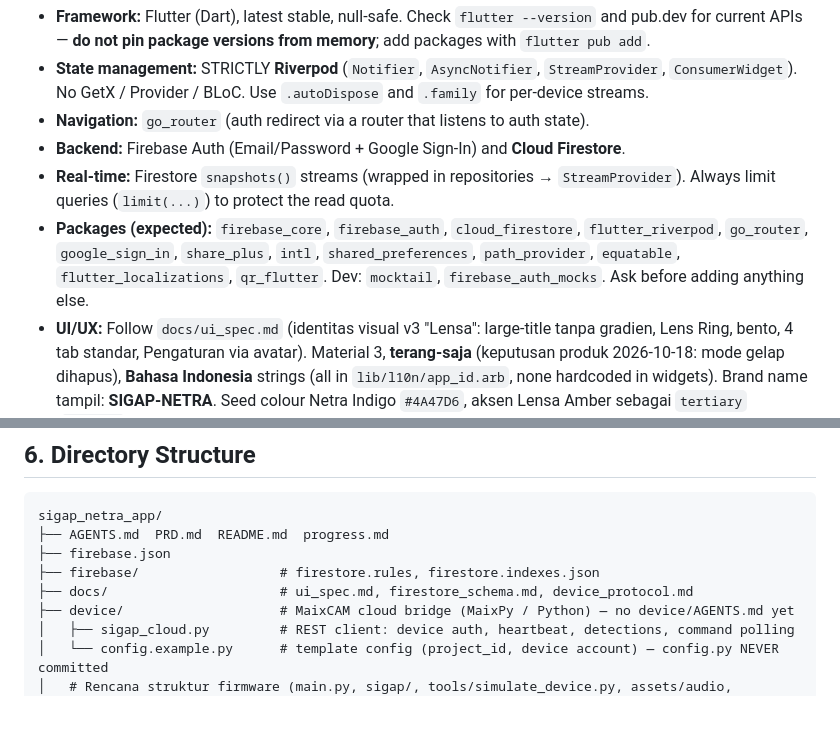
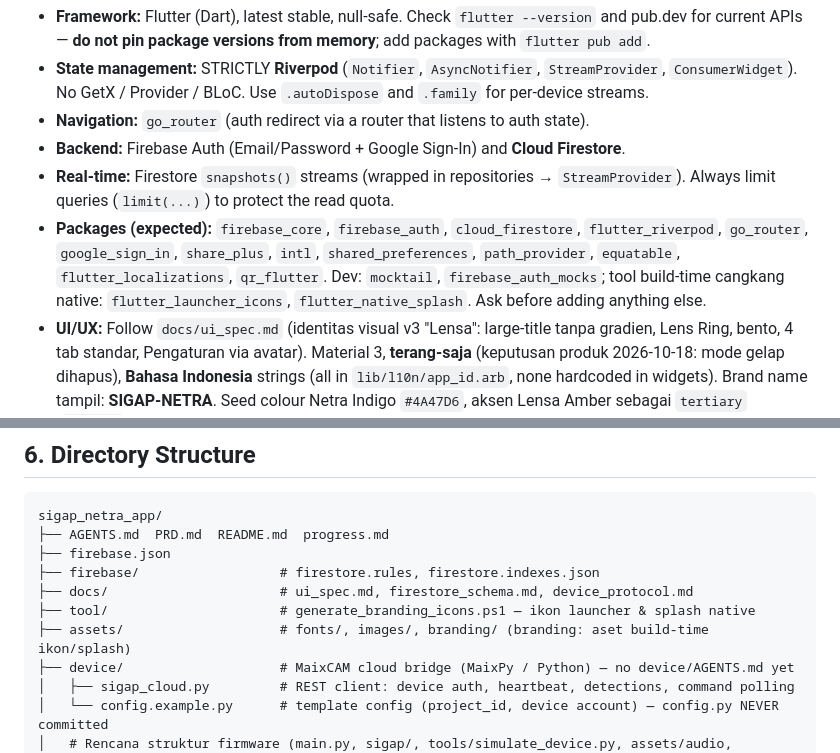
Before and after one commit to andrest1101/sigap-netra, a Markdown page: AGENTS.md, 2 parts joined by grey strips. Drawn GitHub-style; blank space fills up the shorter version.

```diff
--- a/AGENTS.md
+++ b/AGENTS.md
@@ -46,7 +46,7 @@ Dependency rule: `presentation → domain ← data`. Domain depends on nothing.
 - **Navigation:** `go_router` (auth redirect via a router that listens to auth state).
 - **Backend:** Firebase Auth (Email/Password + Google Sign-In) and **Cloud Firestore**.
 - **Real-time:** Firestore `snapshots()` streams (wrapped in repositories → `StreamProvider`). Always limit queries (`limit(...)`) to protect the read quota.
-- **Packages (expected):** `firebase_core`, `firebase_auth`, `cloud_firestore`, `flutter_riverpod`, `go_router`, `google_sign_in`, `share_plus`, `intl`, `shared_preferences`, `path_provider`, `equatable`, `flutter_localizations`, `qr_flutter`. Dev: `mocktail`, `firebase_auth_mocks`. Ask before adding anything else.
+- **Packages (expected):** `firebase_core`, `firebase_auth`, `cloud_firestore`, `flutter_riverpod`, `go_router`, `google_sign_in`, `share_plus`, `intl`, `shared_preferences`, `path_provider`, `equatable`, `flutter_localizations`, `qr_flutter`. Dev: `mocktail`, `firebase_auth_mocks`; tool build-time cangkang native: `flutter_launcher_icons`, `flutter_native_splash`. Ask before adding anything else.
 - **UI/UX:** Follow `docs/ui_spec.md` (identitas visual v3 "Lensa": large-title tanpa gradien, Lens Ring, bento, 4 tab standar, Pengaturan via avatar). Material 3, **terang-saja** (keputusan produk 2026-10-18: mode gelap dihapus), **Bahasa Indonesia** strings (all in `lib/l10n/app_id.arb`, none hardcoded in widgets). Brand name tampil: **SIGAP-NETRA**. Seed colour Netra Indigo `#4A47D6`, aksen Lensa Amber sebagai `tertiary` (`#F5A524`), font Plus Jakarta Sans (bundled). Radii: hero 28 / card 20 / thumbnail 14 / input 14 / sheet 28, tombol & chip pil (stadium), bottom nav 24→80 height standar. Strict status colours (ThemeExtension `StatusColors`): ok `#1E9E63` = Terhubung/Cocok, bad `#D64550` = Terputus/Tidak cocok/error, warn `#E5A00D` = Menunggu/peringatan, neutral `#6B6F80` = Belum/unknown. Android is the primary test target; keep code iOS-compatible (no platform-specific shortcuts).
 
 ## 6. Directory Structure
@@ -57,6 +57,8 @@ sigap_netra_app/
 ├── firebase.json
 ├── firebase/                  # firestore.rules, firestore.indexes.json
 ├── docs/                      # ui_spec.md, firestore_schema.md, device_protocol.md
+├── tool/                      # generate_branding_icons.ps1 — ikon launcher & splash native
+├── assets/                    # fonts/, images/, branding/ (branding: aset build-time ikon/splash)
 ├── device/                    # MaixCAM cloud bridge (MaixPy / Python) — no device/AGENTS.md yet
 │   ├── sigap_cloud.py         # REST client: device auth, heartbeat, detections, command polling
 │   └── config.example.py      # template config (project_id, device account) — config.py NEVER committed
```
Also changed, not shown: docs/ui_spec.md (+2 -0 lines).
